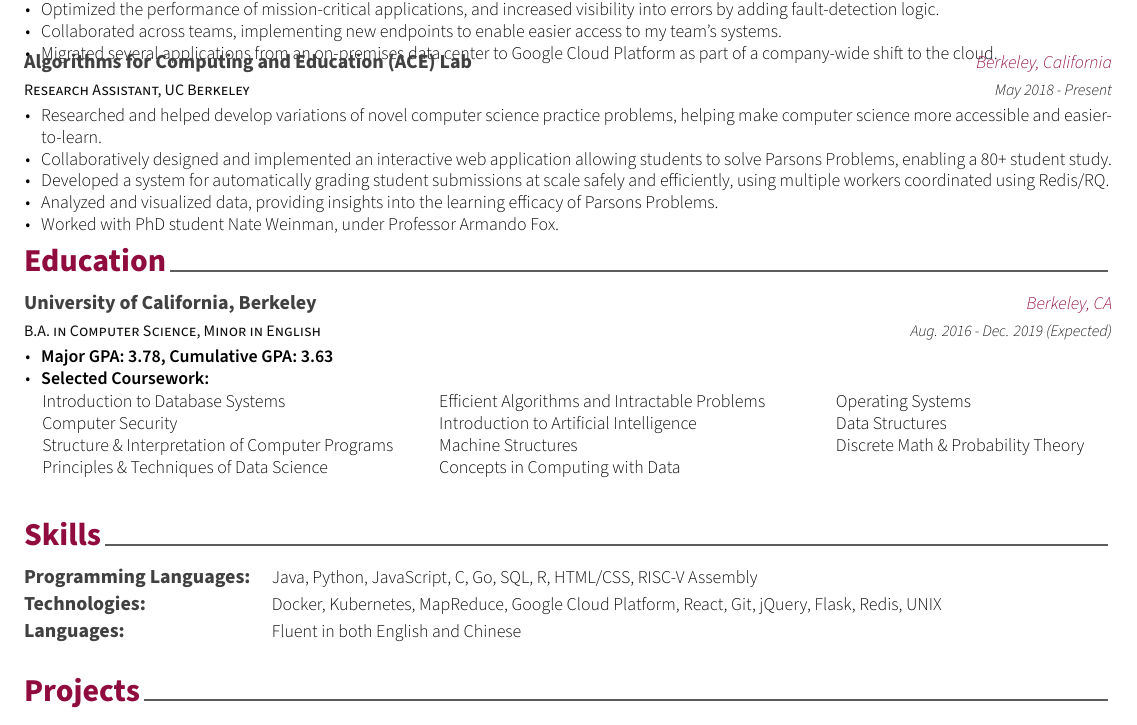
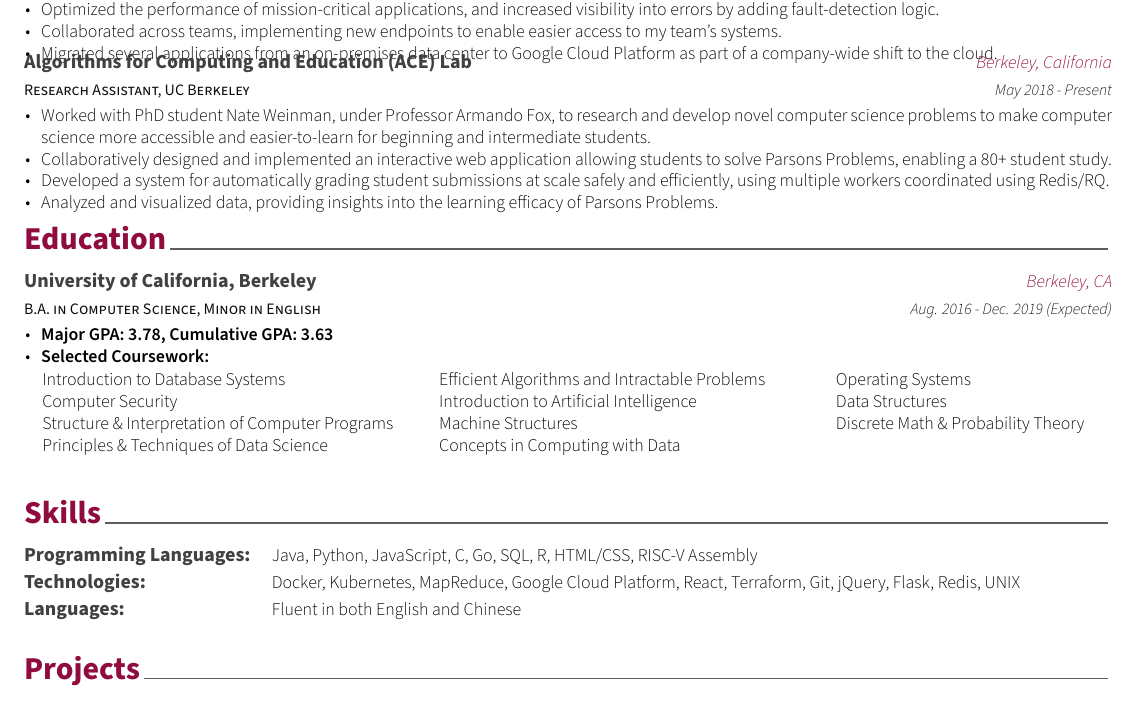
Before and after one commit to brianhsu98/resume2, a LaTeX CV (Resume_BrianHsu.tex, which reads resume/experience.tex, resume/skills.tex): part of the page, cut so that both start at the same text. Compiled offline with XeLaTeX.

Commit message:
More copy edits

```diff
--- a/resume/experience.tex
+++ b/resume/experience.tex
@@ -34,11 +34,11 @@
       {May 2018 - Present}
       {
         \begin{cvitems}
-          \item Researched and helped develop variations of novel computer science practice problems, helping make computer science more accessible and easier-to-learn.
+          \item Worked with PhD student Nate Weinman, under Professor Armando Fox, to research and develop novel computer science problems
+          to make computer science more accessible and easier-to-learn for beginning and intermediate students.
           \item Collaboratively designed and implemented an interactive web application allowing students to solve Parsons Problems, enabling a 80+ student study.
           \item Developed a system for automatically grading student submissions at scale safely and efficiently, using multiple workers coordinated using Redis/RQ.
           \item Analyzed and visualized data, providing insights into the learning efficacy of Parsons Problems.
-          \item Worked with PhD student Nate Weinman, under Professor Armando Fox.
         \end{cvitems}
       }
 
--- a/resume/skills.tex
+++ b/resume/skills.tex
@@ -9,6 +9,6 @@
 %-------------------------------------------------------------------------------
 \begin{cvskills}
     \cvskill{Programming Languages:}{Java, Python, JavaScript, C,  Go, SQL, R, HTML/CSS, RISC-V Assembly}
-    \cvskill{Technologies:}{Docker, Kubernetes, MapReduce, Google Cloud Platform, React, Git, jQuery, Flask, Redis, UNIX}
+    \cvskill{Technologies:}{Docker, Kubernetes, MapReduce, Google Cloud Platform, React, Terraform, Git, jQuery, Flask, Redis, UNIX}
     \cvskill{Languages:}{Fluent in both English and Chinese}
 \end{cvskills}
```
Also changed, not shown: Resume_BrianHsu.pdf.
